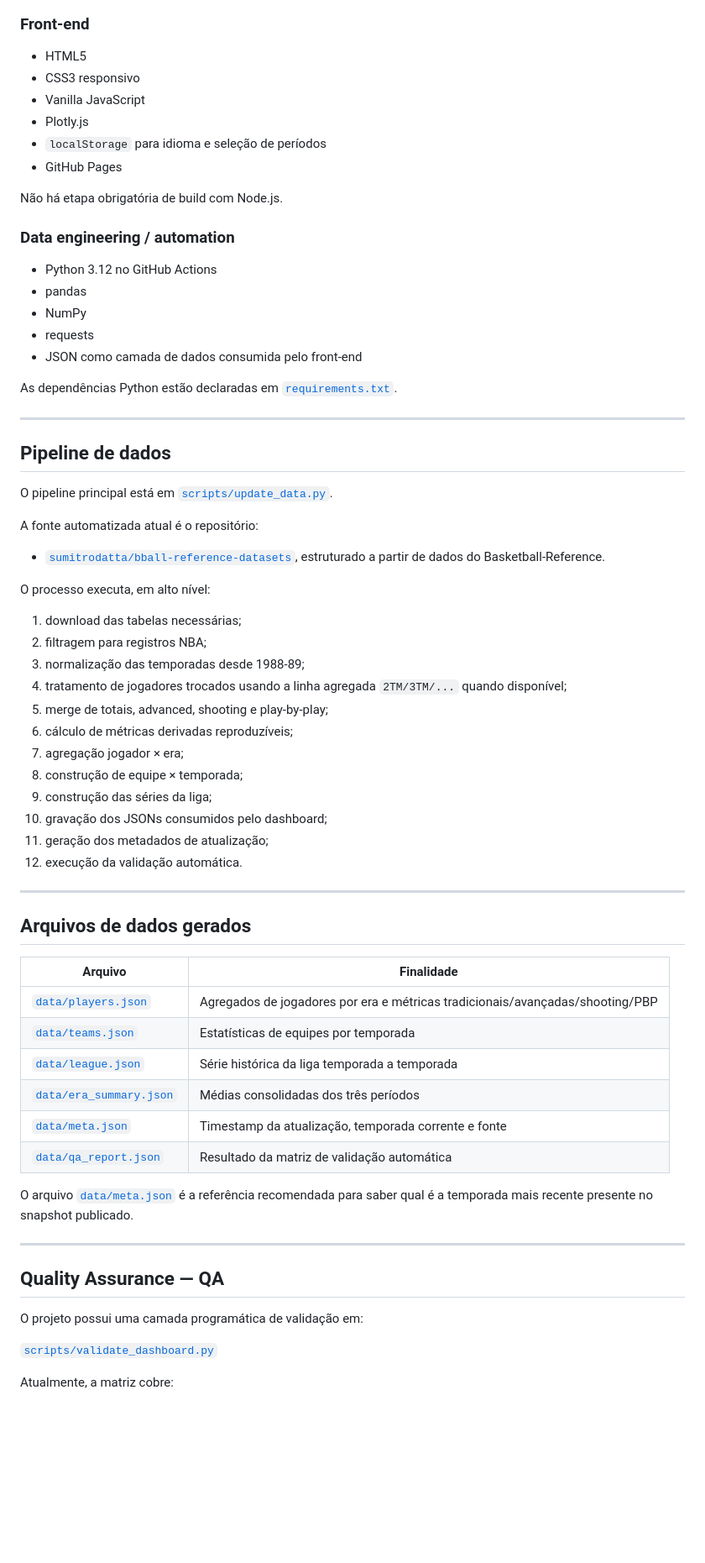
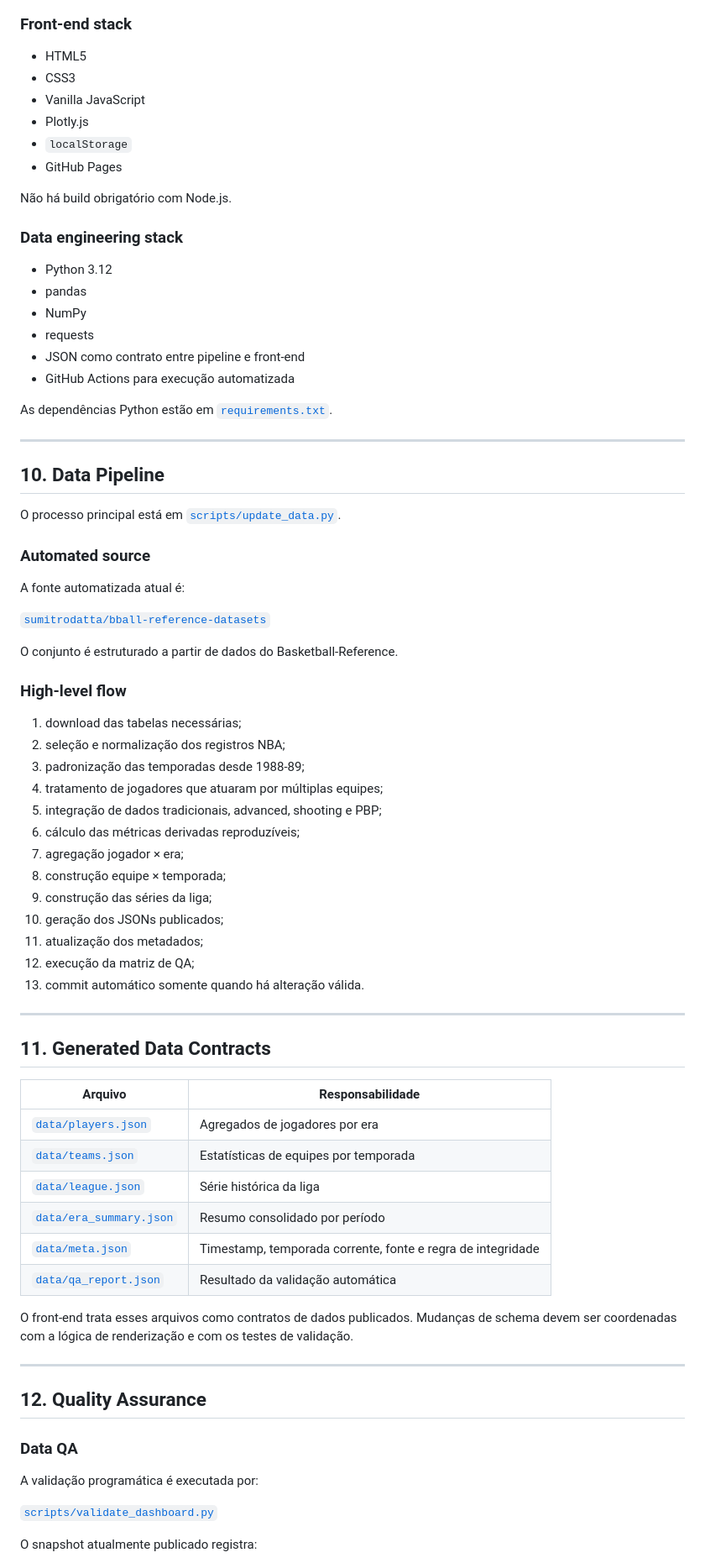
Before and after one commit to thalesandradepereira/nba-analytics, a Markdown page: README.md, the part around one of its changes. Shown at 84% size. GitHub-like rendering; blank space fills up the shorter version.

````diff
--- a/README.md
+++ b/README.md
@@ -204,73 +276,81 @@ flowchart LR
 ```
 
-### Front-end
+### Front-end stack
 
 - HTML5
-- CSS3 responsivo
+- CSS3
 - Vanilla JavaScript
 - Plotly.js
-- `localStorage` para idioma e seleção de períodos
+- `localStorage`
 - GitHub Pages
 
-Não há etapa obrigatória de build com Node.js.
+Não há build obrigatório com Node.js.
 
-### Data engineering / automation
+### Data engineering stack
 
-- Python 3.12 no GitHub Actions
+- Python 3.12
 - pandas
 - NumPy
 - requests
-- JSON como camada de dados consumida pelo front-end
+- JSON como contrato entre pipeline e front-end
+- GitHub Actions para execução automatizada
 
-As dependências Python estão declaradas em [`requirements.txt`](requirements.txt).
+As dependências Python estão em [`requirements.txt`](requirements.txt).
 
 ---
 
-## Pipeline de dados
+## 10. Data Pipeline
 
-O pipeline principal está em [`scripts/update_data.py`](scripts/update_data.py).
+O processo principal está em [`scripts/update_data.py`](scripts/update_data.py).
 
-A fonte automatizada atual é o repositório:
+### Automated source
 
-- [`sumitrodatta/bball-reference-datasets`](https://github.com/sumitrodatta/bball-reference-datasets), estruturado a partir de dados do Basketball-Reference.
+A fonte automatizada atual é:
 
-O processo executa, em alto nível:
+[`sumitrodatta/bball-reference-datasets`](https://github.com/sumitrodatta/bball-reference-datasets)
+
+O conjunto é estruturado a partir de dados do Basketball-Reference.
+
+### High-level flow
 
 1. download das tabelas necessárias;
-2. filtragem para registros NBA;
-3. normalização das temporadas desde 1988-89;
-4. tratamento de jogadores trocados usando a linha agregada `2TM/3TM/...` quando disponível;
-5. merge de totais, advanced, shooting e play-by-play;
-6. cálculo de métricas derivadas reproduzíveis;
+2. seleção e normalização dos registros NBA;
+3. padronização das temporadas desde 1988-89;
+4. tratamento de jogadores que atuaram por múltiplas equipes;
+5. integração de dados tradicionais, advanced, shooting e PBP;
+6. cálculo das métricas derivadas reproduzíveis;
 7. agregação jogador × era;
-8. construção de equipe × temporada;
+8. construção equipe × temporada;
 9. construção das séries da liga;
-10. gravação dos JSONs consumidos pelo dashboard;
-11. geração dos metadados de atualização;
-12. execução da validação automática.
+10. geração dos JSONs publicados;
+11. atualização dos metadados;
+12. execução da matriz de QA;
+13. commit automático somente quando há alteração válida.
 
 ---
 
-## Arquivos de dados gerados
+## 11. Generated Data Contracts
 
-| Arquivo | Finalidade |
+| Arquivo | Responsabilidade |
 |---|---|
-| [`data/players.json`](data/players.json) | Agregados de jogadores por era e métricas tradicionais/avançadas/shooting/PBP |
+| [`data/players.json`](data/players.json) | Agregados de jogadores por era |
 | [`data/teams.json`](data/teams.json) | Estatísticas de equipes por temporada |
-| [`data/league.json`](data/league.json) | Série histórica da liga temporada a temporada |
-| [`data/era_summary.json`](data/era_summary.json) | Médias consolidadas dos três períodos |
-| [`data/meta.json`](data/meta.json) | Timestamp da atualização, temporada corrente e fonte |
-| [`data/qa_report.json`](data/qa_report.json) | Resultado da matriz de validação automática |
+| [`data/league.json`](data/league.json) | Série histórica da liga |
+| [`data/era_summary.json`](data/era_summary.json) | Resumo consolidado por período |
+| [`data/meta.json`](data/meta.json) | Timestamp, temporada corrente, fonte e regra de integridade |
+| [`data/qa_report.json`](data/qa_report.json) | Resultado da validação automática |
 
-O arquivo [`data/meta.json`](data/meta.json) é a referência recomendada para saber qual é a temporada mais recente presente no snapshot publicado.
+O front-end trata esses arquivos como contratos de dados publicados. Mudanças de schema devem ser coordenadas com a lógica de renderização e com os testes de validação.
 
 ---
 
-## Quality Assurance — QA
+## 12. Quality Assurance
 
-O projeto possui uma camada programática de validação em:
+### Data QA
+
+A validação programática é executada por:
 
 [`scripts/validate_dashboard.py`](scripts/validate_dashboard.py)
 
-Atualmente, a matriz cobre:
+O snapshot atualmente publicado registra:
 
````
Also changed, not shown: other parts of README.md (+315 -232 lines).
